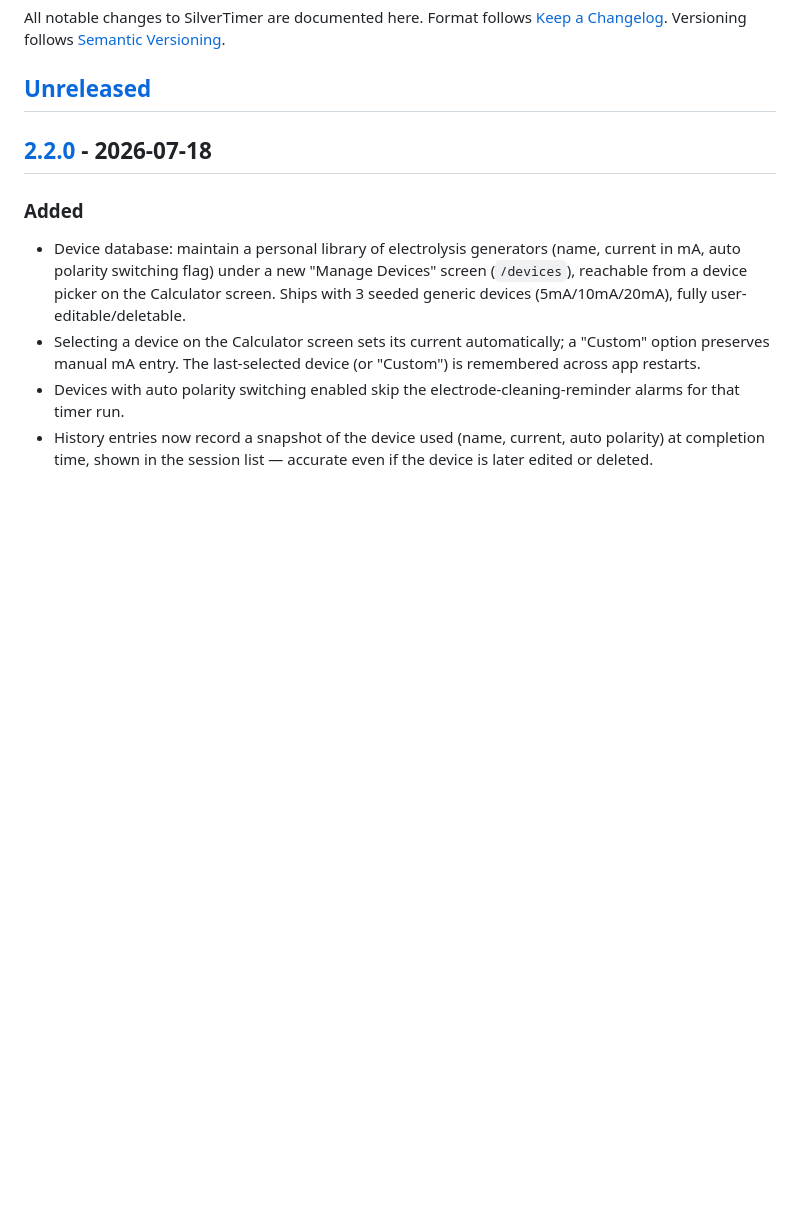
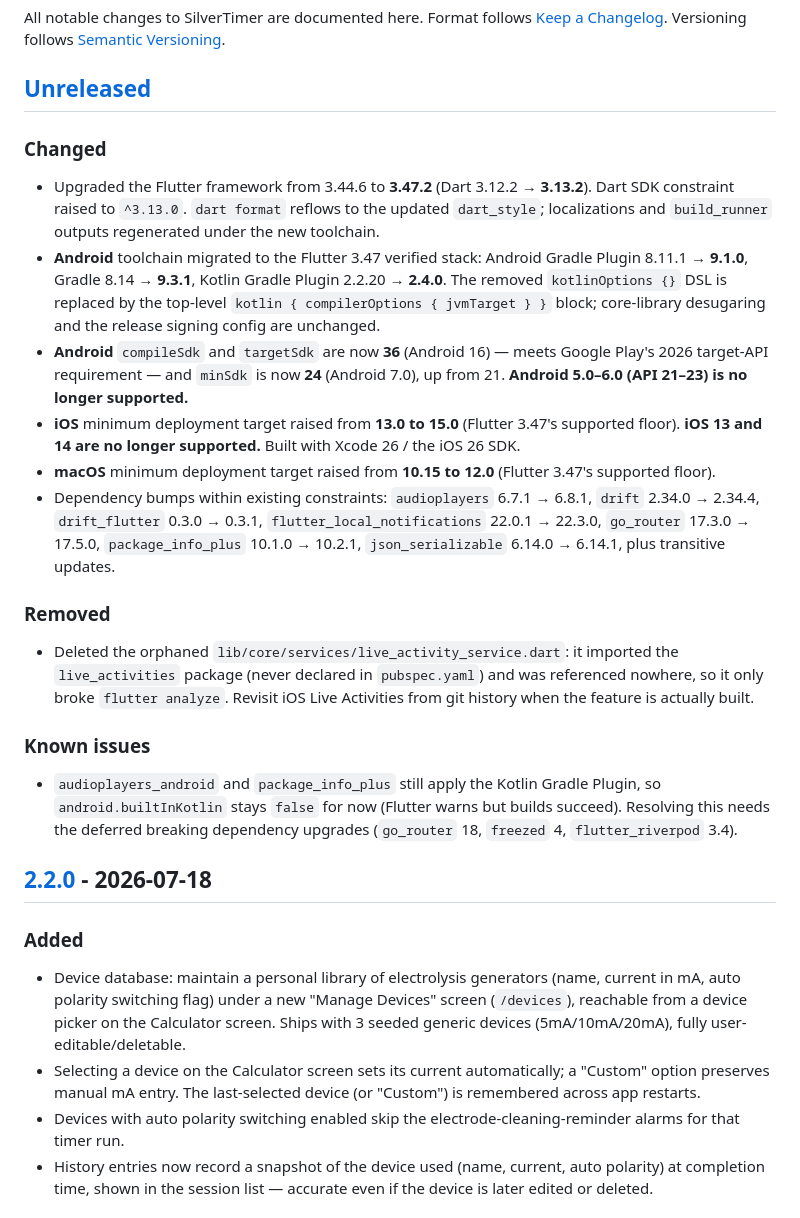
Before and after one commit to ceotjoe/silvertimer_flutter, a Markdown page: CHANGELOG.md, the part around the change. GitHub-like rendering; blank space fills up the shorter version.

Commit message:
docs: record the Flutter 3.47 / platform-baseline upgrade
Section 9 of the platform-baseline upgrade.

- CHANGELOG.md: [Unreleased] Changed/Removed/Known-issues block covering
  the framework, Android toolchain, API levels, iOS/macOS deployment
  targets, in-range dep bumps, and the dropped-OS support (Android 5-6,
  iOS 13-14).
- README.md: prerequisites updated — Flutter >= 3.47 / Dart >= 3.13,
  Android SDK 36 / JDK 17 / minSdk 24 / AGP 9.1+Gradle 9.3+Kotlin 2.4,
  Xcode >= 26 with SPM (no CocoaPods).

Version bump (bump_version.sh) is intentionally left for the release PR
per the project's release flow.

Co-Authored-By: Claude Sonnet 5 <noreply@anthropic.com>

```diff
--- a/CHANGELOG.md
+++ b/CHANGELOG.md
@@ -5,6 +5,20 @@ Format follows [Keep a Changelog](https://keepachangelog.com/en/1.1.0/).
 Versioning follows [Semantic Versioning](https://semver.org/).
 
 ## [Unreleased]
+
+### Changed
+- Upgraded the Flutter framework from 3.44.6 to **3.47.2** (Dart 3.12.2 → **3.13.2**). Dart SDK constraint raised to `^3.13.0`. `dart format` reflows to the updated `dart_style`; localizations and `build_runner` outputs regenerated under the new toolchain.
+- **Android** toolchain migrated to the Flutter 3.47 verified stack: Android Gradle Plugin 8.11.1 → **9.1.0**, Gradle 8.14 → **9.3.1**, Kotlin Gradle Plugin 2.2.20 → **2.4.0**. The removed `kotlinOptions {}` DSL is replaced by the top-level `kotlin { compilerOptions { jvmTarget } }` block; core-library desugaring and the release signing config are unchanged.
+- **Android** `compileSdk` and `targetSdk` are now **36** (Android 16) — meets Google Play's 2026 target-API requirement — and `minSdk` is now **24** (Android 7.0), up from 21. **Android 5.0–6.0 (API 21–23) is no longer supported.**
+- **iOS** minimum deployment target raised from **13.0 to 15.0** (Flutter 3.47's supported floor). **iOS 13 and 14 are no longer supported.** Built with Xcode 26 / the iOS 26 SDK.
+- **macOS** minimum deployment target raised from **10.15 to 12.0** (Flutter 3.47's supported floor).
+- Dependency bumps within existing constraints: `audioplayers` 6.7.1 → 6.8.1, `drift` 2.34.0 → 2.34.4, `drift_flutter` 0.3.0 → 0.3.1, `flutter_local_notifications` 22.0.1 → 22.3.0, `go_router` 17.3.0 → 17.5.0, `package_info_plus` 10.1.0 → 10.2.1, `json_serializable` 6.14.0 → 6.14.1, plus transitive updates.
+
+### Removed
+- Deleted the orphaned `lib/core/services/live_activity_service.dart`: it imported the `live_activities` package (never declared in `pubspec.yaml`) and was referenced nowhere, so it only broke `flutter analyze`. Revisit iOS Live Activities from git history when the feature is actually built.
+
+### Known issues
+- `audioplayers_android` and `package_info_plus` still apply the Kotlin Gradle Plugin, so `android.builtInKotlin` stays `false` for now (Flutter warns but builds succeed). Resolving this needs the deferred breaking dependency upgrades (`go_router` 18, `freezed` 4, `flutter_riverpod` 3.4).
 
 ## [2.2.0] - 2026-07-18
 
```
Also changed, not shown: README.md (+3 -3 lines).
